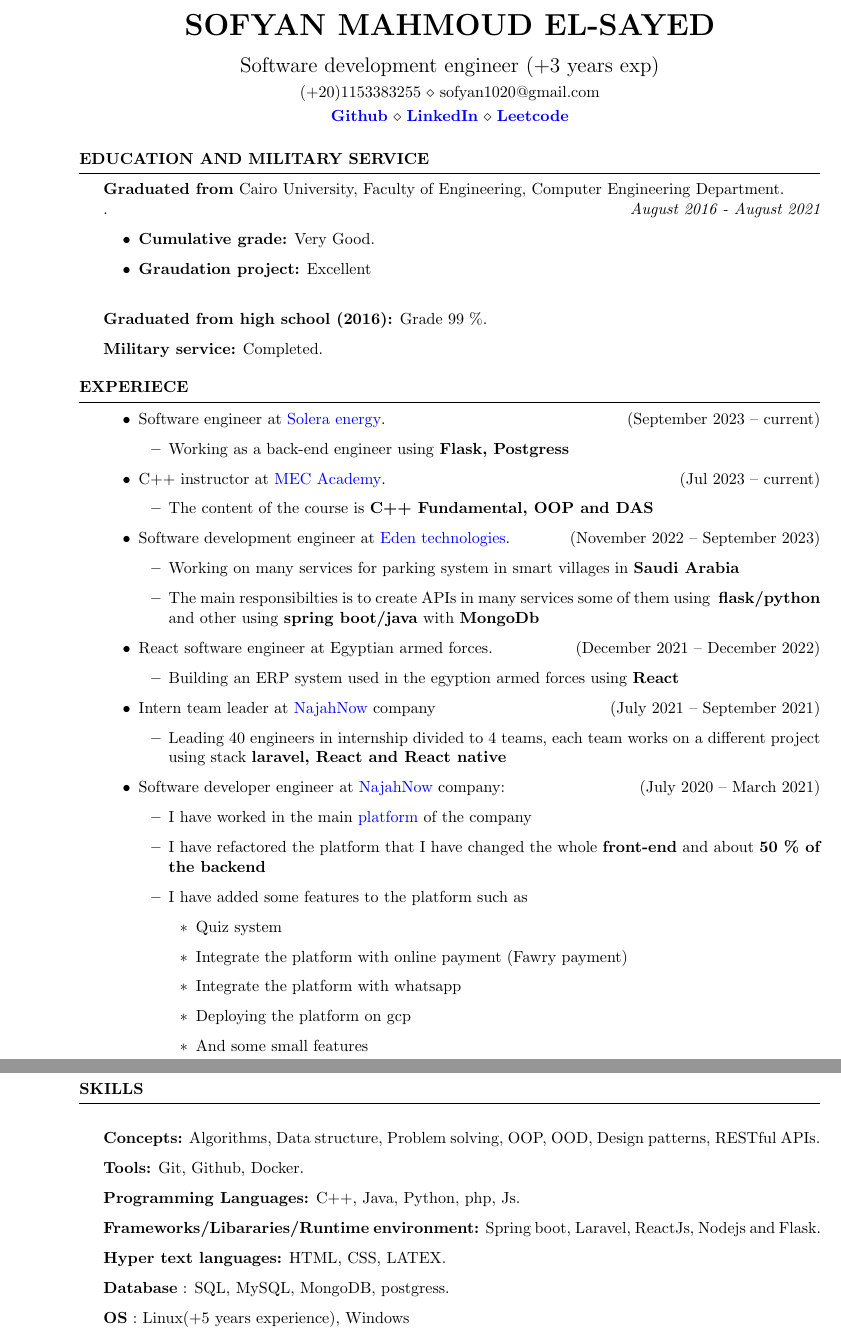
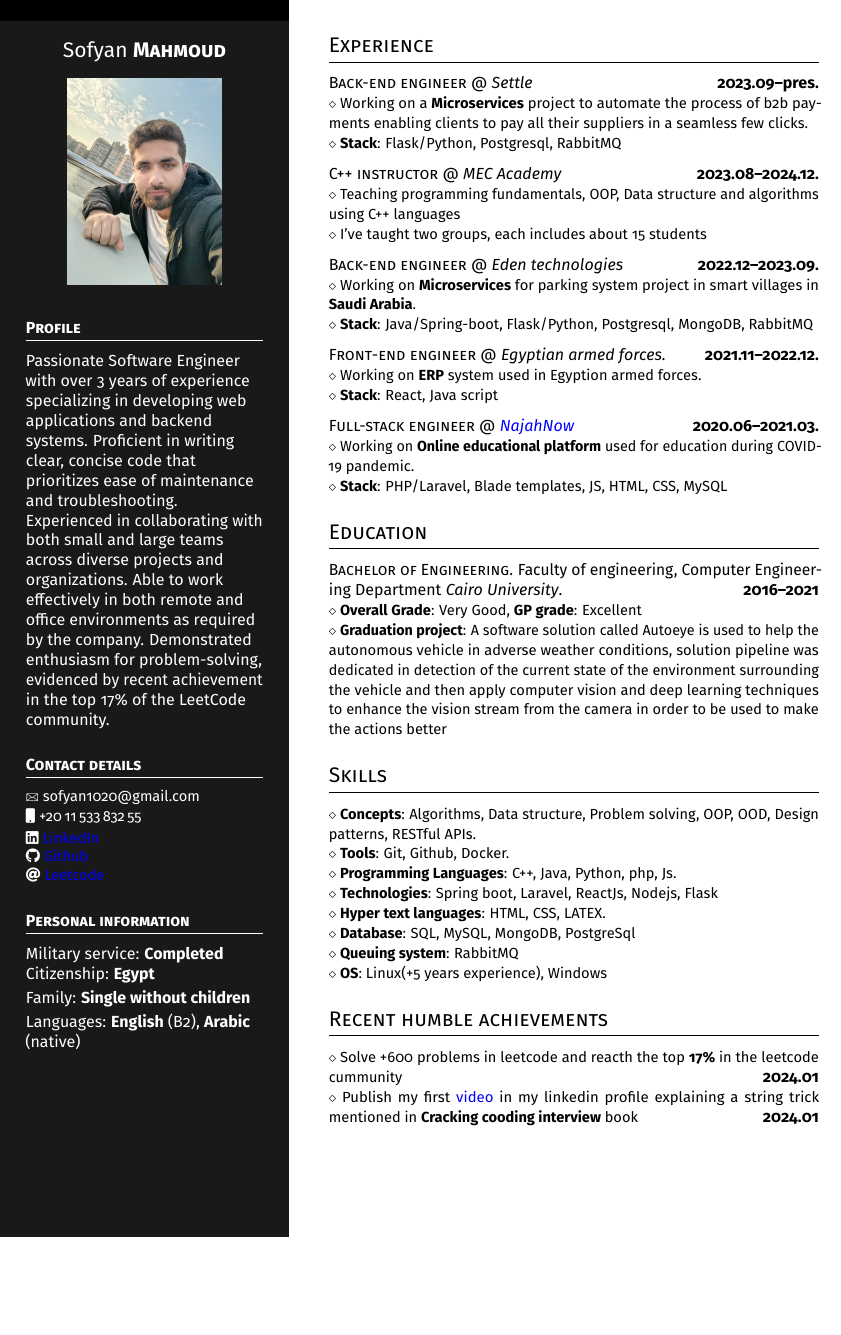
Before and after one commit to SofyanMahmoud0000/resume, a LaTeX CV (Resume_Sofyan_SoftwareEngineer.tex): two parts of pages 1 and 2 of 2 before the commit and part of the page after it, the two joined at a grey line, cut at the place of the change, the shorter picture padded with empty space. Compiled offline with pdfLaTeX.

Commit message:
Feat: New resume with new template

```diff
--- a/Resume_Sofyan_SoftwareEngineer.tex
+++ b/Resume_Sofyan_SoftwareEngineer.tex
@@ -2,2 +54,72 @@
+\begin{document}
+
+% Style definitions -- killing the unnecessary space and adding the skips explicitly
+\setlength{\topskip}{0pt}
+\setlength{\parindent}{0pt}
+\setlength{\parskip}{0pt}
+\setlength{\fboxsep}{0pt}
+\pagestyle{empty}
+\raggedbottom
+
+\begin{minipage}[t]{0.33\textwidth} %% Left column -- outer definition
+%  Left column -- top dark rectangle
+\colorbox{secondColor}{\begin{minipage}[t][5mm][t]{\textwidth}\null\hfill\null\end{minipage}}
+
+\vspace{-.2ex} % Eliminates the small gap
+\colorbox{secondColor!90}{\color{white}  %% LEFT BOX
+\kern0.09\textwidth\relax% Left margin provided explicitly
+\begin{minipage}[t][293mm][t]{0.82\textwidth}
+\raggedright
+\vspace*{2.5ex}
+
+\Large \centerline{Sofyan \textbf{\textsc{Mahmoud}}} \normalsize
+
+% Centering without extra vertical spacing
+\null\hfill\includegraphics[width=0.65\textwidth]{avatar.jpeg}\hfill\null
+
+\vspace*{0.5ex} % Extra space after the picture
+
+\headleft{Profile}
+Passionate Software Engineer with over 3 years of experience specializing in developing web applications and backend systems.
+Proficient in writing clear, concise code that prioritizes ease of maintenance and troubleshooting.
+Experienced in collaborating with both small and large teams across diverse projects and organizations.
+Able to work effectively in both remote and office environments as required by the company.
+Demonstrated enthusiasm for problem-solving, evidenced by recent achievement in the top 17\% of the LeetCode community.
+
+\headleft{Contact details}
+\small % To fit more content
+\Letter\ {\small sofyan1020@gmail.com} \\[0.4ex]
+\faMobile\ +20\,11\,533\,832\,55 \\[0.5ex]
+\faLinkedin\ \href{https://www.linkedin.com/in/sofyanmahmoud0000/}{LinkedIn} \\[0.1ex]
+\faGithub\ \href{https://github.com/sofyanmahmoud0000}{Github} \\[0.1ex]
+\faAt\ \href{https://leetcode.com/sofyan1020/}{Leetcode} \\[0.1ex]
+\normalsize
+
+\headleft{Personal information}
+%Year of birth: \textbf{1861} \\[0.5ex]
+Military service: \textbf{Completed} \\
+Citizenship: \textbf{Egypt} \\[0.5ex]
+Family: \textbf{Single without children} \\[0.5ex]
+Languages: \textbf{English} (B2), \textbf{Arabic} (native)
+
+\end{minipage}%
+\kern0.09\textwidth\relax%%Right margin provided explicitly to stretch the colourbox
+}
+\end{minipage}% Right column
+\hskip2.5em% Left margin for the white area
+\begin{minipage}[t]{0.56\textwidth}
+\setlength{\parskip}{0.8ex}% Adds spaces between paragraphs; use \\ to add new lines without this space. Shrink this amount to fit more data vertically
+
+\vspace{2ex}
+
+\headright{Experience}
+
+\textsc{Back-end engineer} @ \textit{Settle} \dates{2023.09--pres.} \\
+\smaller{Working on a \textbf{Microservices} project to automate the process of b2b payments enabling clients to pay all their suppliers in a seamless few clicks.} \\
+\smaller{\textbf{Stack}: Flask/Python, Postgresql, RabbitMQ}
 
 
+\is % Item spacing -- defined in the preamble
+\textsc{C++ instructor} @ \textit{MEC Academy} \dates{2023.08--2024.12.} \\
+\smaller{Teaching programming fundamentals, OOP, Data structure and algorithms using C++ languages} \\
+\smaller{I've taught two groups, each includes about 15 students}
@@ -15,98 +126,37 @@
 
-%----------------------------------------------------------------------------------------
-%	                                  Information Section
-%----------------------------------------------------------------------------------------
+\is % Item spacing -- defined in the preamble
+\textsc{Back-end engineer} @ \textit{Eden technologies}  \dates{2022.12--2023.09.} \\
+\smaller{Working on \textbf{Microservices} for parking system project in smart villages in \textbf{Saudi Arabia}.} \\
+\smaller{\textbf{Stack}: Java/Spring-boot, Flask/Python, Postgresql, MongoDB, RabbitMQ}
 
-\name{Sofyan Mahmoud El-Sayed}
-\address{(+20)1153383255 \\ sofyan1020@gmail.com}
-\address{
-  \href{https://github.com/sofyanmahmoud0000}{\textbf{Github}} \\
-  \href{https://www.linkedin.com/in/sofyan-mahmoud-b1aa70138/}{\textbf{LinkedIn}} \\
-  \href{https://leetcode.com/sofyan1020}{\textbf{Leetcode}}
-  % \href{https://sofyanmahmoud0000.github.io/portfolio}{\textbf{portfolio}}
-  }
-\address{\Large{Software development engineer (+3 years exp)}}
-\begin{document}
+\is % Item spacing -- defined in the preamble
+\textsc{Front-end engineer} @ \textit{Egyptian armed forces.}  \dates{2021.11--2022.12.} \\
+\smaller{Working on \textbf{ERP} system used in Egyption armed forces.} \\
+\smaller{\textbf{Stack}: React, Java script}
 
-%----------------------------------------------------------------------------------------
-%	                                EDUCATION SECTION
-%----------------------------------------------------------------------------------------
+\is % Item spacing -- defined in the preamble
+\textsc{Full-stack engineer} @ \href{https://najahnow.net}{\textit{NajahNow}}  \dates{2020.06--2021.03.} \\
+\smaller{Working on \textbf{Online educational platform} used for education during COVID-19 pandemic.} \\
+\smaller{\textbf{Stack}: PHP/Laravel, Blade templates, JS, HTML, CSS, MySQL}
 
-\begin{rSection}{Education and military service}
-  \textbf{Graduated from} Cairo University, Faculty of Engineering, Computer Engineering Department.\\ . \hfill {\em August 2016 - August 2021}
+\headright{Education}
+\textsc{Bachelor of Engineering.} Faculty of engineering, Computer Engineering Department \textit{Cairo University}.  \dates{2016--2021} \\
+\smaller{\textbf{Overall Grade}: Very Good, \textbf{GP grade}: Excellent} \\
+\smaller{\textbf{Graduation project}: A software solution called Autoeye is used to help the autonomous vehicle in adverse weather conditions, solution
+pipeline was dedicated in detection of the current state of the environment surrounding the vehicle and then apply computer vision and
+deep learning techniques to enhance the vision stream from the camera in order to be used to make the actions better}
 
-  \begin{itemize}
-      \item \textbf{Cumulative grade:} Very Good.
-      \item \textbf{Graudation project:} Excellent\\
-  \end{itemize}
+\headright{Skills}
+\smaller{\textbf{Concepts}: Algorithms, Data structure, Problem solving, OOP, OOD, Design patterns, RESTful APIs.} \\
+\smaller{\textbf{Tools}: Git, Github, Docker.} \\
+\smaller{\textbf{Programming Languages}: C++, Java, Python, php, Js.} \\
+\smaller{\textbf{Technologies}: Spring boot, Laravel, ReactJs, Nodejs, Flask} \\
+\smaller{\textbf{Hyper text languages}: HTML, CSS, LATEX.} \\
+\smaller{\textbf{Database}: SQL, MySQL, MongoDB, PostgreSql} \\
+\smaller{\textbf{Queuing system}: RabbitMQ} \\
+\smaller{\textbf{OS}: Linux(+5 years experience), Windows}
 
-  \textbf{Graduated from high school (2016):} Grade 99 \%.
+\headright{Recent humble achievements}
+\smaller{Solve +600 problems in leetcode and reacth the top \textbf{17\%} in the leetcode cummunity} \dates{2024.01} \\
+\smaller{Publish my first \href{https://www.linkedin.com/posts/sofyanmahmoud0000_the-difference-between-str-str-activity-7151649201855045634-XyjD?utm_source=share&utm_medium=member_desktop}{video} in my linkedin profile explaining a string trick mentioned in \textbf{Cracking cooding interview} book} \dates{2024.01} \\
 
-  \textbf{Military service:} Completed.
-
-\end{rSection}
-
-%----------------------------------------------------------------------------------------
-%	                               WORK SECTION
-%----------------------------------------------------------------------------------------
-
-\begin{rSection}{Experiece}
-  \begin{itemize}
-    \item Software engineer at \href{https://www.linkedin.com/company/solera-llc/mycompany/verification/}{Solera energy}. \hfill{(September 2023 – current)}
-          \begin{itemize}
-            \item Working as a back-end engineer using \textbf{Flask, Postgress}
-          \end{itemize}
-
-    \item C++ instructor at \href{https://web.facebook.com/mecacademyegy}{MEC Academy}. \hfill{(Jul 2023 – current)}
-          \begin{itemize}
-            \item The content of the course is \textbf{C++ Fundamental, OOP and DAS}
-          \end{itemize}
-
-    \item Software development engineer at \href{https://www.linkedin.com/company/edentech2/mycompany/}{Eden technologies}. \hfill{(November 2022 – September 2023)}
-          \begin{itemize}
-            \item Working on many services for parking system in smart villages in \textbf{Saudi Arabia}
-            \item The main responsibilties is to create APIs in many services some of them using \
-              \textbf{flask/python} and other using \textbf{spring boot/java} with \textbf{MongoDb}
-          \end{itemize}
-    \item React software engineer at Egyptian armed forces. \hfill{(December 2021 – December 2022)}
-    \begin{itemize}
-      \item Building an ERP system used in the egyption armed forces using \textbf{React}
-    \end{itemize}
-    \item Intern team leader at \href{https://najahnow.net}{NajahNow} company \hfill{(July 2021 – September 2021)}
-          \begin{itemize}
-            \item Leading 40 engineers in internship divided to 4 teams,
-            each team works on a different project using stack \textbf{laravel, React and React native}
-          \end{itemize}
-
-    \item Software developer engineer at \href{https://najahnow.net}{NajahNow} company: \hfill{(July 2020 – March 2021)}
-          \begin{itemize}
-              \item I have worked in the main \href{https://najahnow.net}{platform} of the company
-              \item I have refactored the platform that I have changed the whole \textbf{front-end} and about \textbf{50 \% of the backend}
-              \item I have added some features to the platform such as
-              \begin{itemize}
-                  \item Quiz system
-                  \item Integrate the platform with online payment (Fawry payment)
-                  \item Integrate the platform with whatsapp
-                  \item Deploying the platform on gcp
-                  \item And some small features
-              \end{itemize}
-          \end{itemize}
-  \end{itemize}
-\end{rSection}
-
-%----------------------------------------------------------------------------------------
-%	                                    SKILL SECTION
-%----------------------------------------------------------------------------------------
-
-\newpage
-
-\begin{rSection}{Skills}
-  \item \textbf{Concepts:} Algorithms, Data structure, Problem solving, OOP, OOD, Design patterns, RESTful APIs.
-  \item \textbf{Tools:} Git, Github, Docker.
-  \item \textbf{Programming Languages:} C++, Java, Python, php, Js.
-  \item \textbf{Frameworks/Libararies/Runtime environment:} Spring boot, Laravel, ReactJs, Nodejs and Flask.
-  \item \textbf{Hyper text languages:} HTML, CSS, LATEX.
-  \item \textbf{Database}  : SQL, MySQL, MongoDB, postgress.
-  \item \textbf{OS} : Linux(+5 years experience), Windows
-  % \item \textbf{Speacking Language} Arabic (Native), English (Very good.)
-\end{rSection}
@@ -135,18 +163,3 @@
-  \end{itemize}
-\end{rSection}
-
-%---------------------------------------------------------------------------------------
-%   IMPORTANT LINKS
-%---------------------------------------------------------------------------------------
-
-% \begin{rSection}{Important links}
-%     If there is any problem to open the directed links in address section, there you are the links themself of my accounts
-%     \begin{itemize}
-%         \item \textbf{Github:} \href{https://github.com/sofyanmahmoud0000}{https://github.com/sofyanmahmoud0000}
-%         \item \textbf{LinkedIn:} \href{https://www.linkedin.com/in/sofyan-mahmoud-b1aa70138/}{https://www.linkedin.com/in/sofyan-mahmoud-b1aa70138/}
-%     \end{itemize}
-% \end{rSection}
+\end{minipage}
 
 \end{document}
-
-\includegraphics[width=3cm, height=4cm]{lion-logo}
```
Also changed, not shown: docker-compose.yaml (+1 -0 lines), Resume_Sofyan_SoftwareEngineer.pdf, avatar.jpeg (added), oval-transparent.png (added), Resume_Sofyan_SoftwareEngineer.tex (87 more changed lines), 2 other files.
